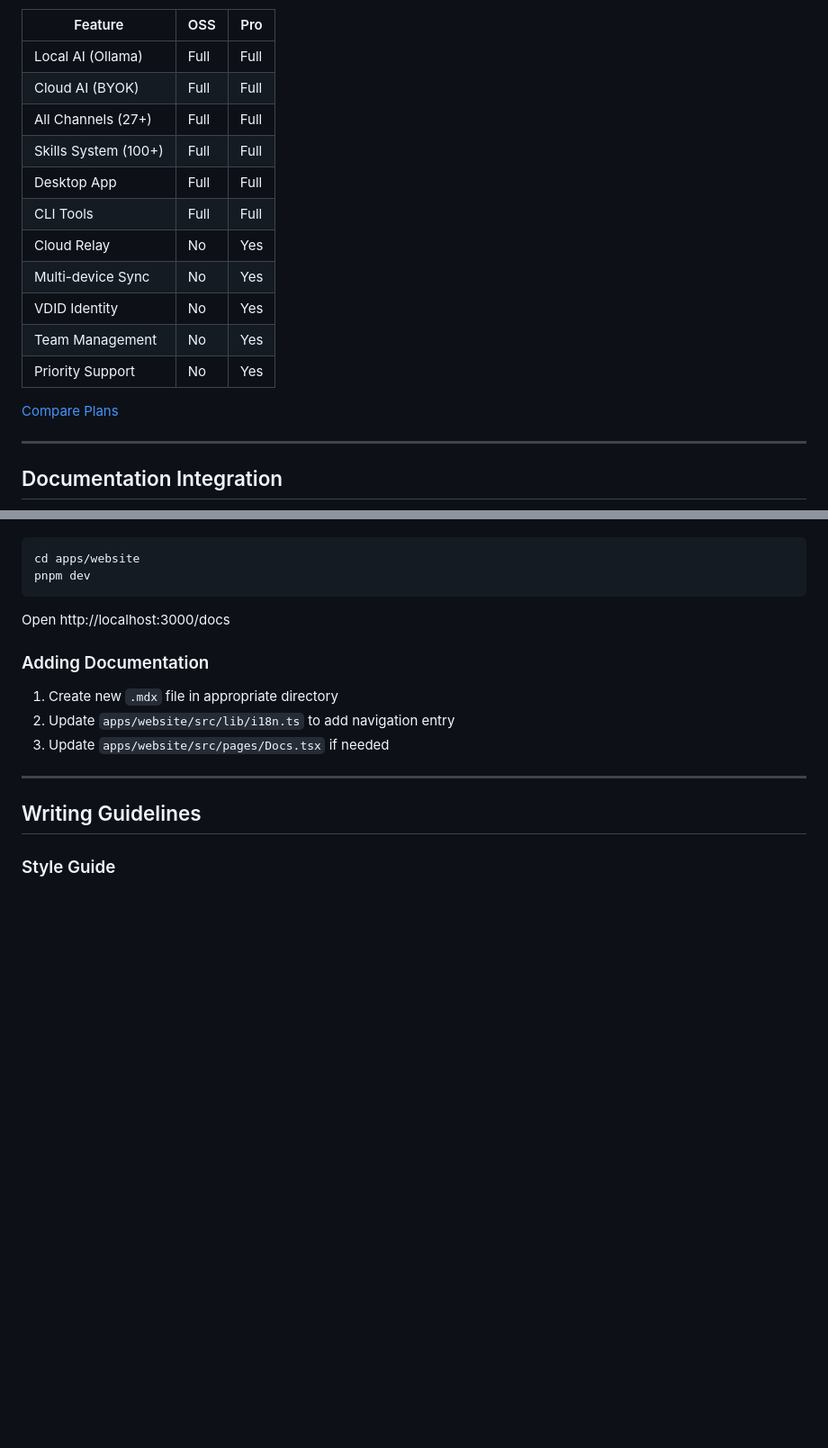
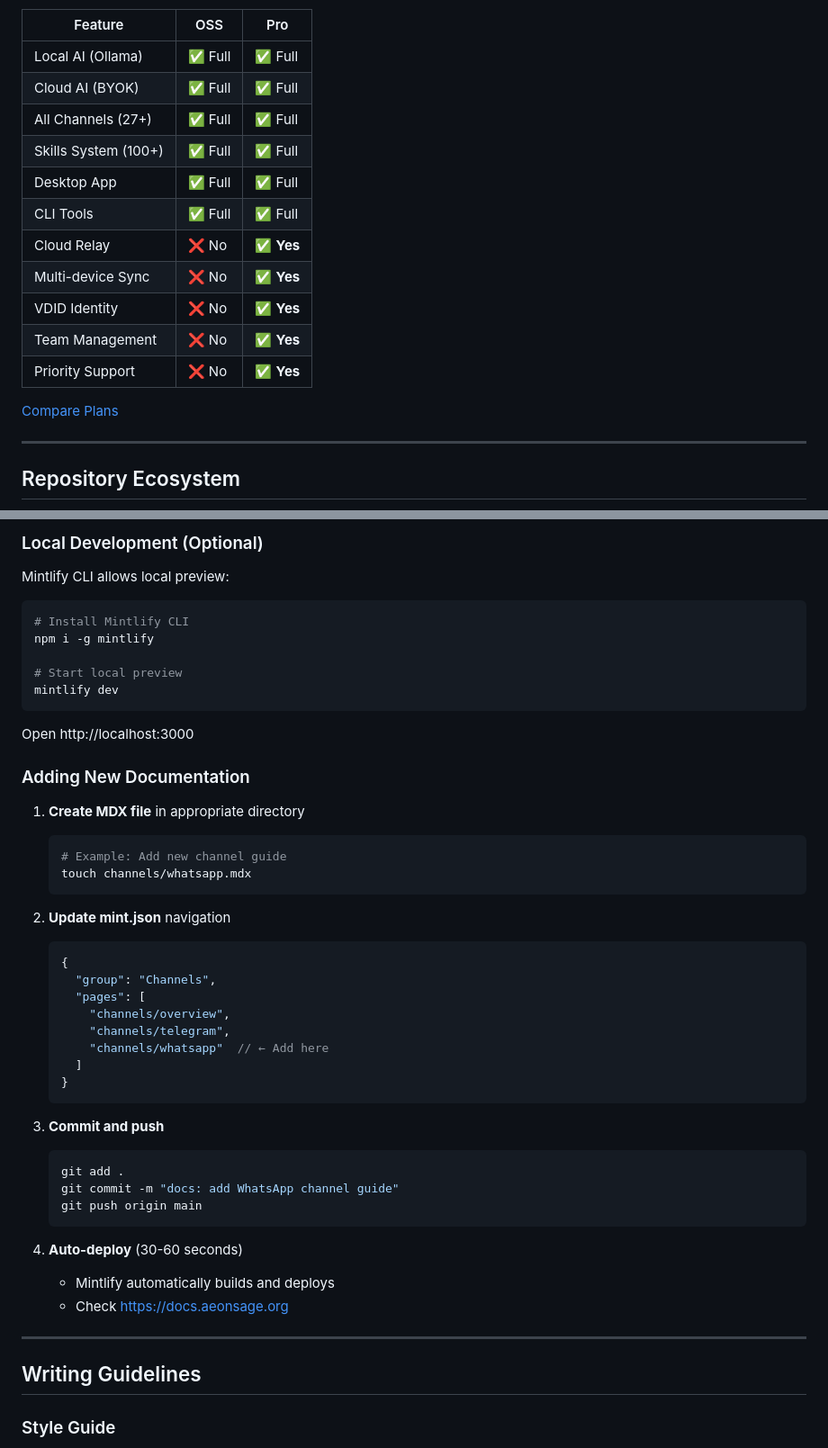
Before and after one commit to velonone/Aeonsage_Docs, a Markdown page: README.md, 2 parts joined by grey strips. Shown at 90% size. Drawn GitHub-style; blank space fills up the shorter version.

````diff
--- a/README.md
+++ b/README.md
@@ -21,21 +71,21 @@ The open-source repository is available at: [github.com/velonone/Aeonsage](https
 
 | Feature | OSS | Pro |
 |---------|-----|-----|
-| Local AI (Ollama) | Full | Full |
-| Cloud AI (BYOK) | Full | Full |
-| All Channels (27+) | Full | Full |
-| Skills System (100+) | Full | Full |
-| Desktop App | Full | Full |
-| CLI Tools | Full | Full |
-| Cloud Relay | No | Yes |
-| Multi-device Sync | No | Yes |
-| VDID Identity | No | Yes |
-| Team Management | No | Yes |
-| Priority Support | No | Yes |
+| Local AI (Ollama) | ✅ Full | ✅ Full |
+| Cloud AI (BYOK) | ✅ Full | ✅ Full |
+| All Channels (27+) | ✅ Full | ✅ Full |
+| Skills System (100+) | ✅ Full | ✅ Full |
+| Desktop App | ✅ Full | ✅ Full |
+| CLI Tools | ✅ Full | ✅ Full |
+| Cloud Relay | ❌ No | ✅ **Yes** |
+| Multi-device Sync | ❌ No | ✅ **Yes** |
+| VDID Identity | ❌ No | ✅ **Yes** |
+| Team Management | ❌ No | ✅ **Yes** |
+| Priority Support | ❌ No | ✅ **Yes** |
 
 [Compare Plans](https://aeonsage.org/pricing)
 
 ---
 
-## Documentation Integration
+## Repository Ecosystem
 
@@ -137,16 +266,47 @@ Start the website development server:
+### Local Development (Optional)
+
+Mintlify CLI allows local preview:
 
 ```bash
-cd apps/website
-pnpm dev
+# Install Mintlify CLI
+npm i -g mintlify
+
+# Start local preview
+mintlify dev
 ```
 
-Open http://localhost:3000/docs
+Open http://localhost:3000
 
-### Adding Documentation
+### Adding New Documentation
 
-1. Create new `.mdx` file in appropriate directory
-2. Update `apps/website/src/lib/i18n.ts` to add navigation entry
-3. Update `apps/website/src/pages/Docs.tsx` if needed
+1. **Create MDX file** in appropriate directory
+   ```bash
+   # Example: Add new channel guide
+   touch channels/whatsapp.mdx
+   ```
+
+2. **Update mint.json** navigation
+   ```json
+   {
+     "group": "Channels",
+     "pages": [
+       "channels/overview",
+       "channels/telegram",
+       "channels/whatsapp"  // ← Add here
+     ]
+   }
+   ```
+
+3. **Commit and push**
+   ```bash
+   git add .
+   git commit -m "docs: add WhatsApp channel guide"
+   git push origin main
+   ```
+
+4. **Auto-deploy** (30-60 seconds)
+   - Mintlify automatically builds and deploys
+   - Check https://docs.aeonsage.org
 
 ---
 
````
Also changed, not shown: other parts of README.md (+201 -72 lines), .github/SYNC.md (added, +137 -0 lines).
